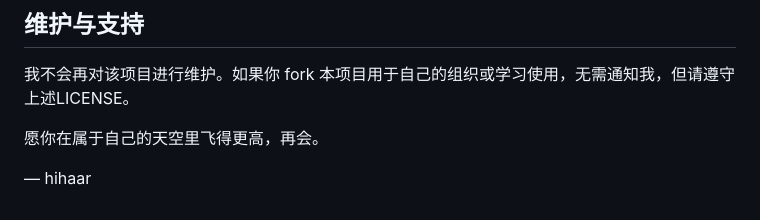
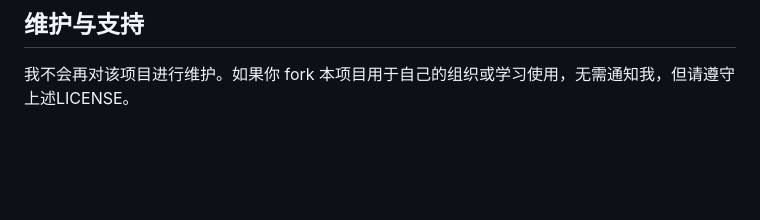
Before and after one commit to hihaar/django-activity-signup, a Markdown page: README.md, the part around the change. Rendered like a GitHub page; blank space fills up the shorter version.

Commit message:
更新 README.md

```diff
--- a/README.md
+++ b/README.md
@@ -79,7 +79,3 @@ python3 manage.py runserver
 ## 维护与支持
 
 我不会再对该项目进行维护。如果你 fork 本项目用于自己的组织或学习使用，无需通知我，但请遵守上述LICENSE。
-
-愿你在属于自己的天空里飞得更高，再会。
-
-— hihaar
```
